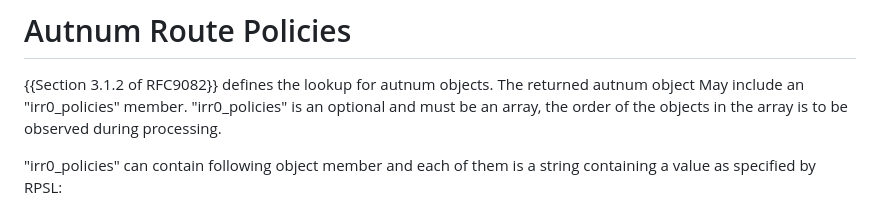
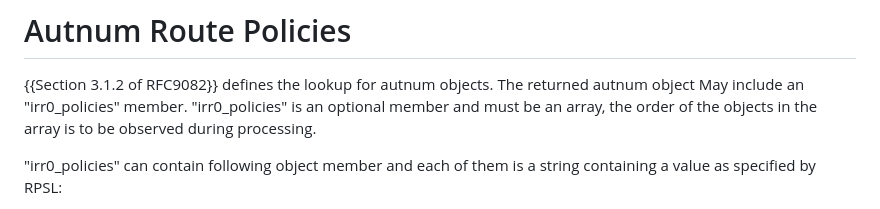
Before and after one commit to maggarwal13/rdap-irr-support, a Markdown page: draft-rdap-irr-extension.md, the part around the change. Drawn GitHub-style.

Commit message:
Update draft-rdap-irr-extension.md
Co-authored-by: Andrew Newton <andy@hxr.us>

```diff
--- a/draft-rdap-irr-extension.md
+++ b/draft-rdap-irr-extension.md
@@ -519,7 +519,7 @@ The following is an example of filterSet that might be served by an RIR.
 
 {{Section 3.1.2 of RFC9082}} defines the lookup for autnum objects.
 The returned autnum object May include an "irr0_policies" member.
-"irr0_policies" is an optional and must be an array, the order of the objects in the array is to be observed during processing.
+"irr0_policies" is an optional member and must be an array, the order of the objects in the array is to be observed during processing.
 
 "irr0_policies" can contain following object member and each of them is a string containing a value as specified by RPSL:
 
```
